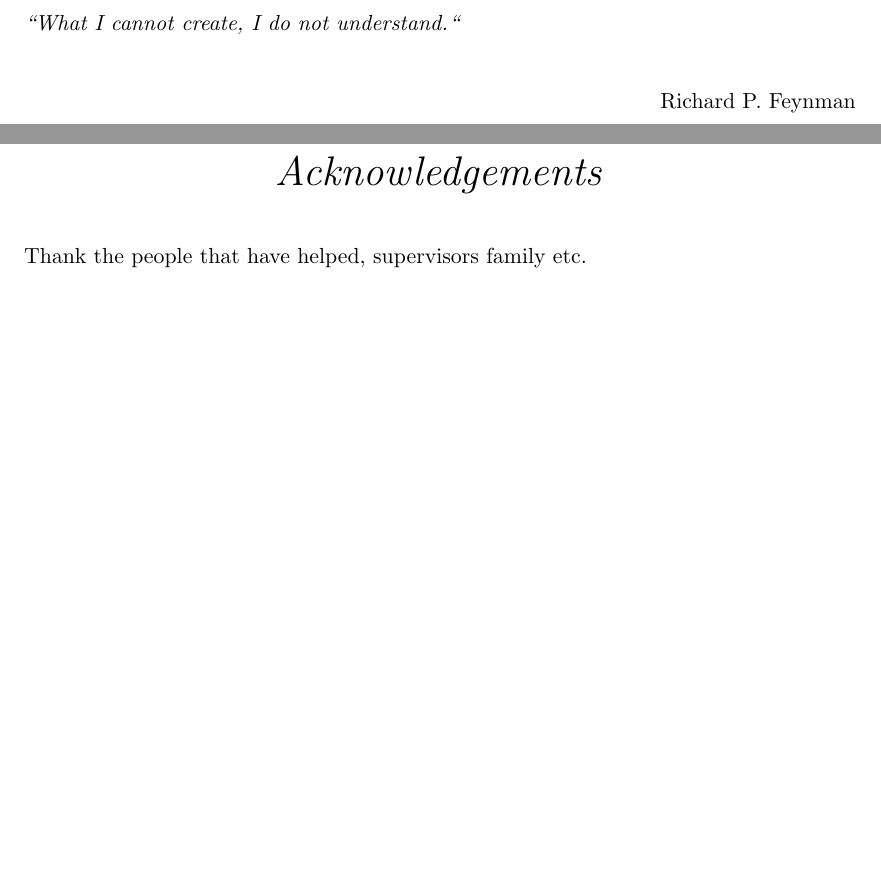
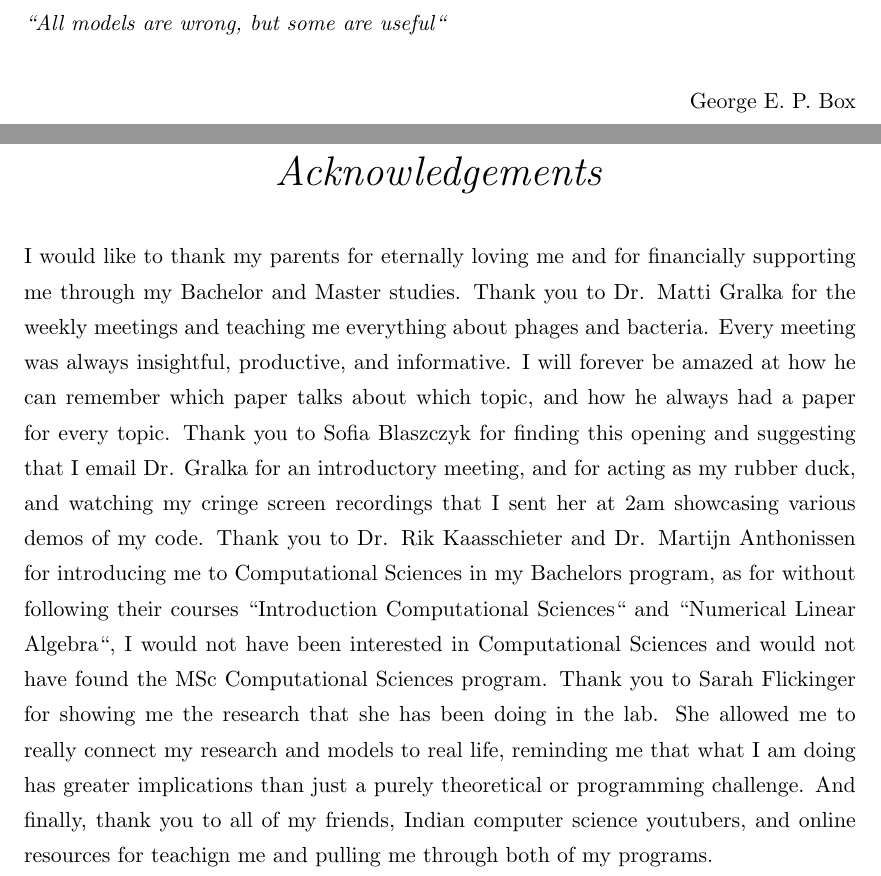
Before and after one commit to BiggusVickus/Master-Thesis, a LaTeX thesis (LatexReport/main.tex): two parts of pages 4 and 6 of 49, joined at a grey line, cut at the place of the change, the shorter picture padded with empty space. Compiled offline with pdfLaTeX.

Commit message:
chnage quote and add thanks

```diff
--- a/LatexReport/main.tex
+++ b/LatexReport/main.tex
@@ -146,10 +146,14 @@ Date: \today\\
 
 \null\vfill % Add some space to move the quote down the page a bit
 
-\textit{``What I cannot create, I do not understand.``}
+% \textit{``What I cannot create, I do not understand.``}
+\textit{``All models are wrong, but some are useful``}
 
+% \begin{flushright}
+%     Richard P. Feynman
+% \end{flushright}
 \begin{flushright}
-Richard P. Feynman
+    George E. P. Box
 \end{flushright}
 
 \vfill\vfill\vfill\vfill\vfill\vfill\null % Add some space at the bottom to position the quote just right
@@ -183,8 +186,16 @@ Length 200-400 words.
 
 \acknowledgements{\addtocontents{toc}{\vspace{1em}} % Add a gap in the Contents, for aesthetics
 
-Thank the people that have helped, supervisors family etc.
-
+% Thank the people that have helped, supervisors family etc.
+I would like to thank my parents for eternally loving me and for financially supporting me through my Bachelor and Master studies.
+Thank you to Dr. Matti Gralka for the weekly meetings and teaching me everything about phages and bacteria.
+Every meeting was always insightful, productive, and informative.
+I will forever be amazed at how he can remember which paper talks about which topic, and how he always had a paper for every topic.
+Thank you to Sofia Blaszczyk for finding this opening and suggesting that I email Dr. Gralka for an introductory meeting, and for acting as my \href{https://www.wikiwand.com/en/articles/Rubber_duck_debugging}{rubber duck}, and watching my cringe screen recordings that I sent her at 2am showcasing various demos of my code.
+Thank you to Dr. Rik Kaasschieter and Dr. Martijn Anthonissen for introducing me to Computational Sciences in my Bachelors program, as for without following their courses “Introduction Computational Sciences“ and “Numerical Linear Algebra“, I would not have been interested in Computational Sciences and would not have found the MSc Computational Sciences program.
+Thank you to Sarah Flickinger for showing me the research that she has been doing in the lab.
+She allowed me to really connect my research and models to real life, reminding me that what I am doing has greater implications than just a purely theoretical or programming challenge.
+And finally, thank you to all of my friends, Indian computer science youtubers, and online resources for teachign me and pulling me through both of my programs.
 }
 \clearpage % Start a new page
 
```
Also changed, not shown: LatexReport/main.tex (1 more changed lines).
